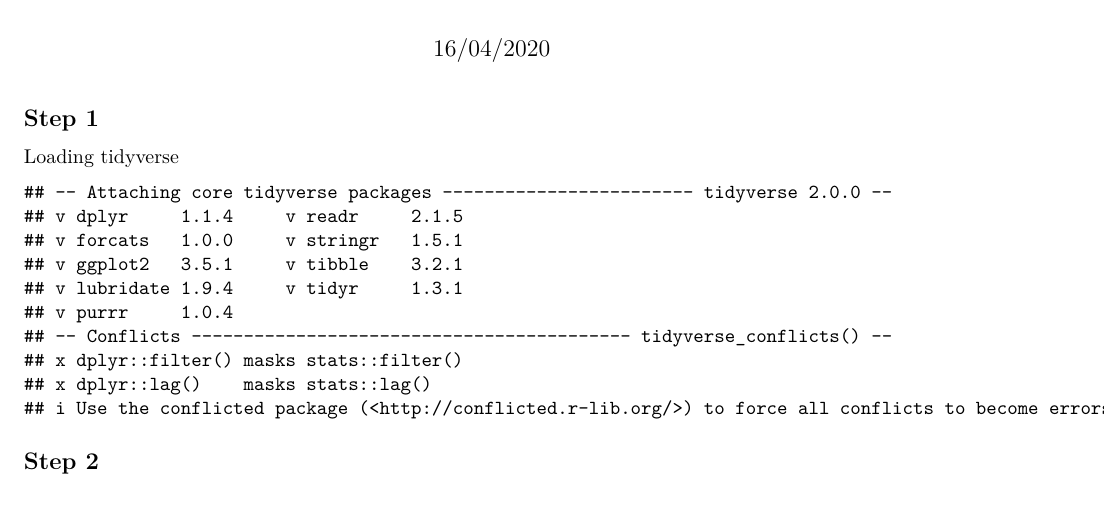
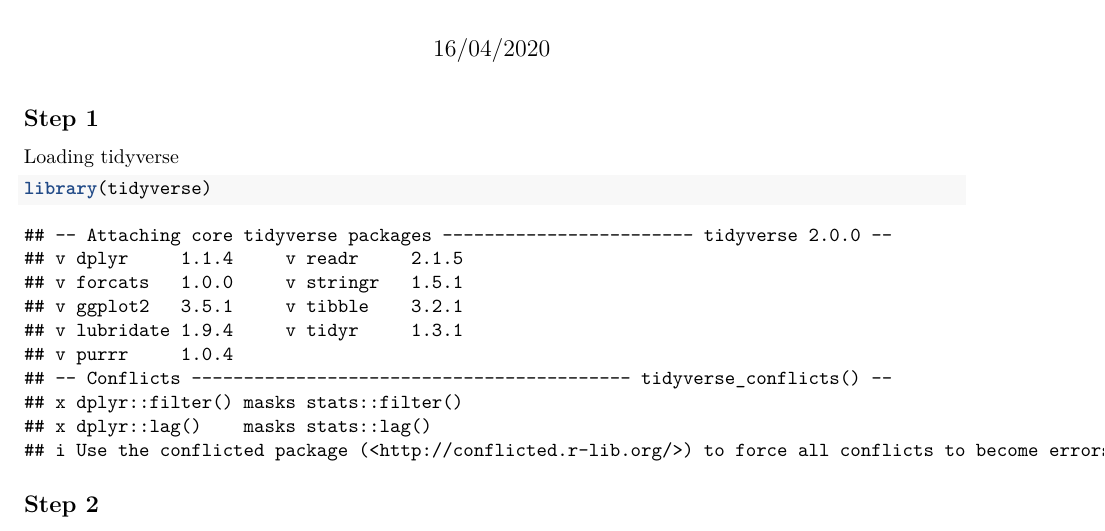
Before and after one commit to sara-guevara/rugby-try-analysis, an R Markdown document (Rugby_Analysis.Rmd): part of page 1 of 35, cut so that both start at the same text, the shorter picture padded with empty space. Rendered offline with R 4.5, knitr and Pandoc, then LaTeX, with nearby package versions.

Commit message:
change to Knit

````diff
--- a/Rugby_Analysis.Rmd
+++ b/Rugby_Analysis.Rmd
@@ -5,11 +5,16 @@
 output: pdf_document
 ---
 
+```{r setup, include=FALSE}
+knitr::opts_chunk$set(echo = TRUE)
+```
+
+
 ## Step 1
 
 Loading tidyverse
 
-```{r packages, echo= FALSE}
+```{r packages, eval= TRUE}
 library(tidyverse)
 
 ```
````
